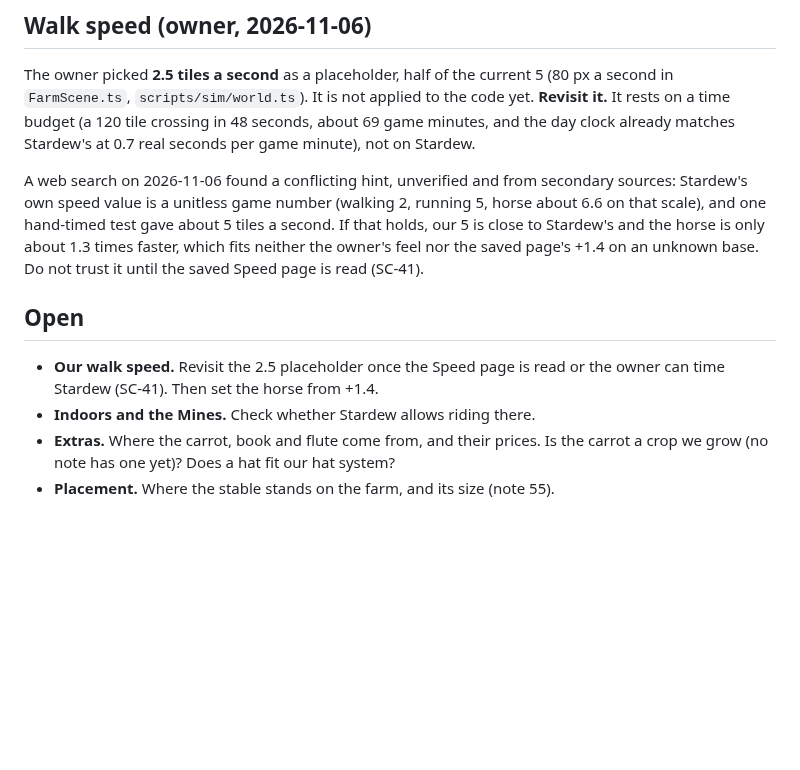
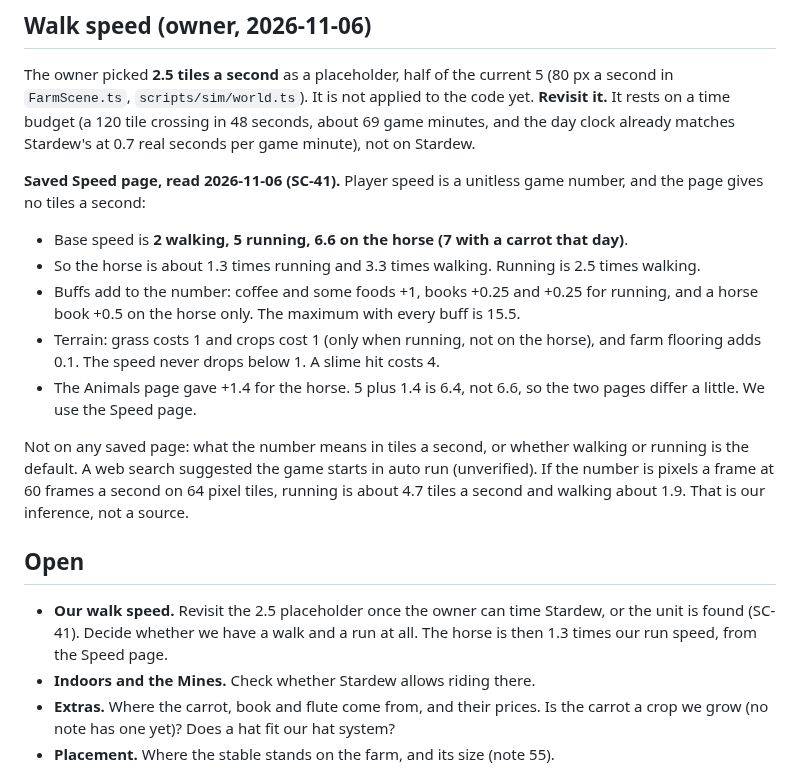
Before and after one commit to ricschuster/beaver-valley, a Markdown page: docs/design/59_horse.md, the part around the change. Rendered like a GitHub page; blank space fills up the shorter version.

Commit message:
docs: SC-41 read from the saved Speed page, walk 2, run 5, horse 6.6 (#437)
Claude-Session: https://claude.ai/code/session_015k7HiEU3PoEwySygwExWMA

Co-authored-by: Claude Sonnet 5.5 <noreply@anthropic.com>

```diff
--- a/docs/design/59_horse.md
+++ b/docs/design/59_horse.md
@@ -74,18 +74,32 @@ the code yet. **Revisit it.** It rests on a time budget (a 120 tile crossing in
 48 seconds, about 69 game minutes, and the day clock already matches Stardew's
 at 0.7 real seconds per game minute), not on Stardew.
 
-A web search on 2026-11-06 found a conflicting hint, unverified and from
-secondary sources: Stardew's own speed value is a unitless game number (walking
-2, running 5, horse about 6.6 on that scale), and one hand-timed test gave about
-5 tiles a second. If that holds, our 5 is close to Stardew's and the horse is
-only about 1.3 times faster, which fits neither the owner's feel nor the saved
-page's +1.4 on an unknown base. Do not trust it until the saved Speed page is
-read (SC-41).
+**Saved Speed page, read 2026-11-06 (SC-41).** Player speed is a unitless game
+number, and the page gives no tiles a second:
+
+- Base speed is **2 walking, 5 running, 6.6 on the horse (7 with a carrot that
+  day)**.
+- So the horse is about 1.3 times running and 3.3 times walking. Running is 2.5
+  times walking.
+- Buffs add to the number: coffee and some foods +1, books +0.25 and +0.25 for
+  running, and a horse book +0.5 on the horse only. The maximum with every buff
+  is 15.5.
+- Terrain: grass costs 1 and crops cost 1 (only when running, not on the horse),
+  and farm flooring adds 0.1. The speed never drops below 1. A slime hit costs 4.
+- The Animals page gave +1.4 for the horse. 5 plus 1.4 is 6.4, not 6.6, so the
+  two pages differ a little. We use the Speed page.
+
+Not on any saved page: what the number means in tiles a second, or whether
+walking or running is the default. A web search suggested the game starts in
+auto run (unverified). If the number is pixels a frame at 60 frames a second on
+64 pixel tiles, running is about 4.7 tiles a second and walking about 1.9. That
+is our inference, not a source.
 
 ## Open
 
-- **Our walk speed.** Revisit the 2.5 placeholder once the Speed page is read
-  or the owner can time Stardew (SC-41). Then set the horse from +1.4.
+- **Our walk speed.** Revisit the 2.5 placeholder once the owner can time
+  Stardew, or the unit is found (SC-41). Decide whether we have a walk and a
+  run at all. The horse is then 1.3 times our run speed, from the Speed page.
 - **Indoors and the Mines.** Check whether Stardew allows riding there.
 - **Extras.** Where the carrot, book and flute come from, and their prices. Is
   the carrot a crop we grow (no note has one yet)? Does a hat fit our hat system?
```
Also changed, not shown: docs/design/54_stardew_checks.md (+1 -1 lines).
